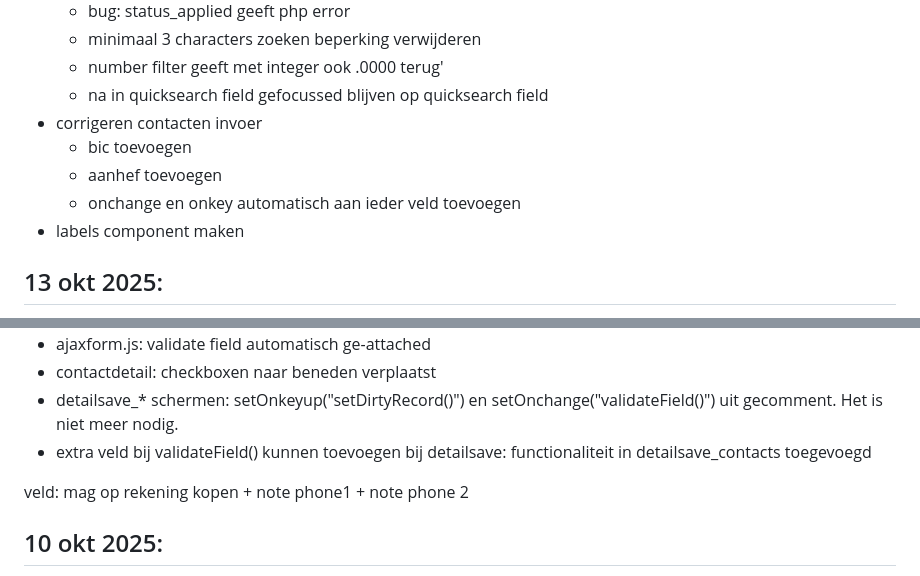
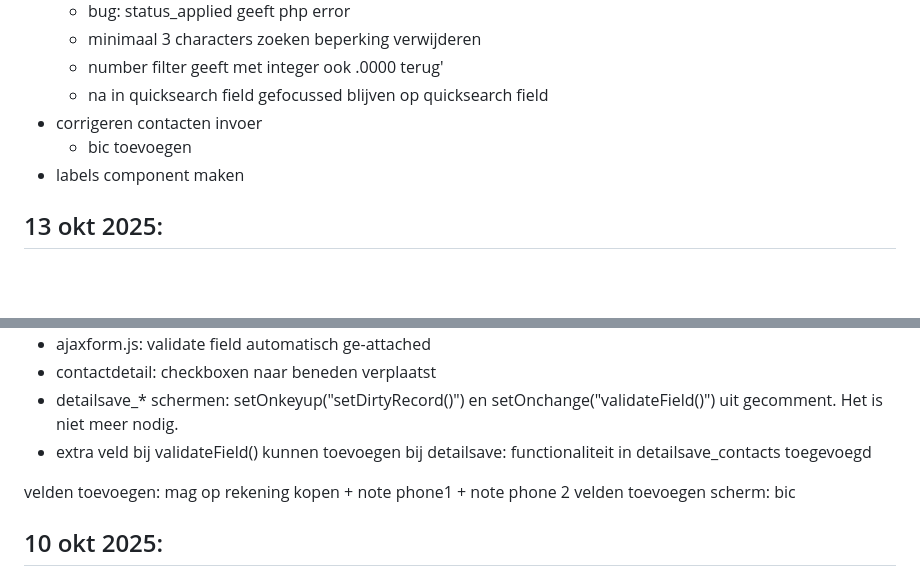
Before and after one commit to grotebozewolfgromt/cms5, a Markdown page: application/___documentation/zzz version.md, 2 parts joined by grey strips. Rendered like a GitHub page; blank space fills up the shorter version.

Commit message:
versiondoc

```diff
--- a/application/___documentation/zzz version.md
+++ b/application/___documentation/zzz version.md
@@ -39,8 +39,6 @@
     - na <enter> in quicksearch field gefocussed blijven op quicksearch field
 * corrigeren contacten invoer
     * bic toevoegen
-    * aanhef toevoegen
-    * onchange en onkey automatisch aan ieder veld toevoegen
 * labels component maken
 
 
@@ -56,7 +54,8 @@
 * detailsave_* schermen: setOnkeyup("setDirtyRecord()") en setOnchange("validateField()") uit gecomment. Het is niet meer nodig.
 * extra veld bij validateField() kunnen toevoegen bij detailsave: functionaliteit in detailsave_contacts toegevoegd
 
-veld: mag op rekening kopen + note phone1 + note phone 2
+velden toevoegen: mag op rekening kopen + note phone1 + note phone 2
+velden toevoegen scherm: bic
 
 
 ## 10 okt 2025:
```
